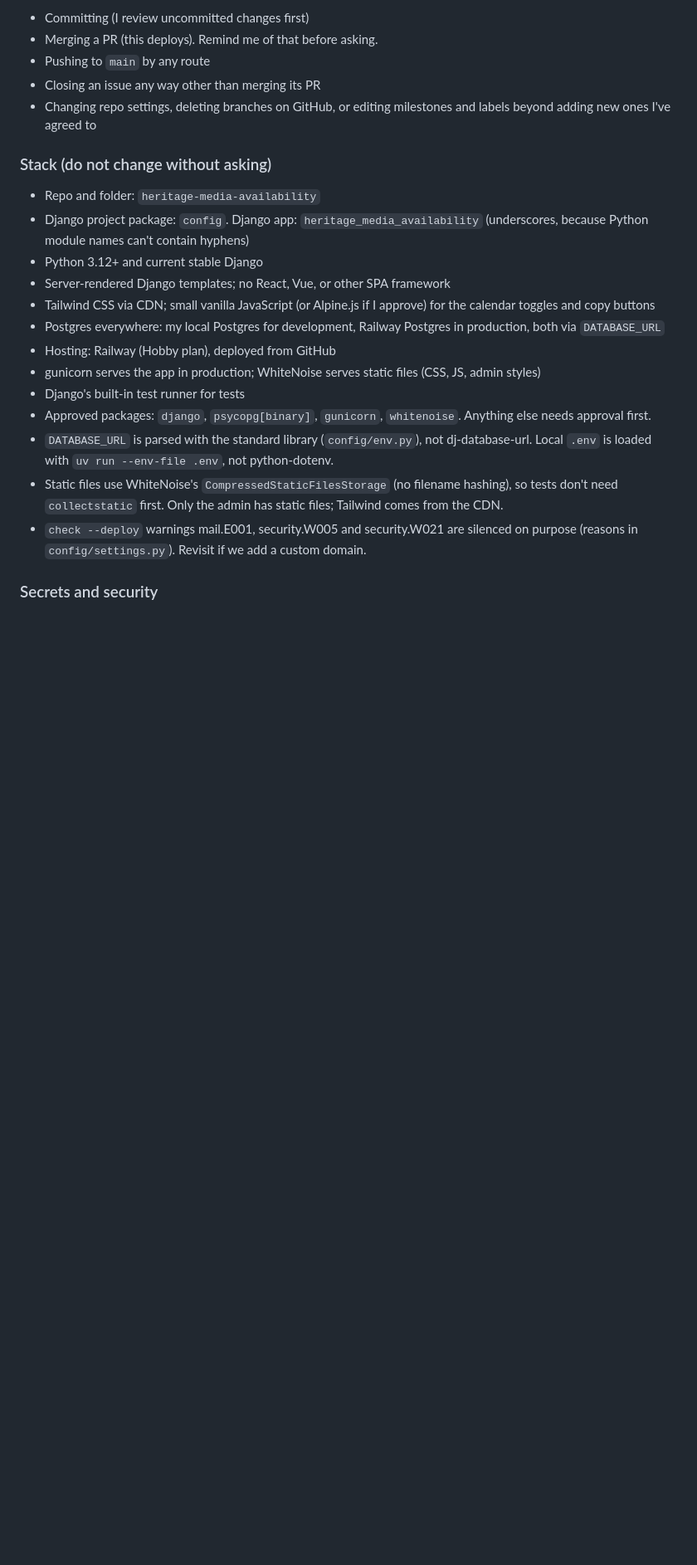
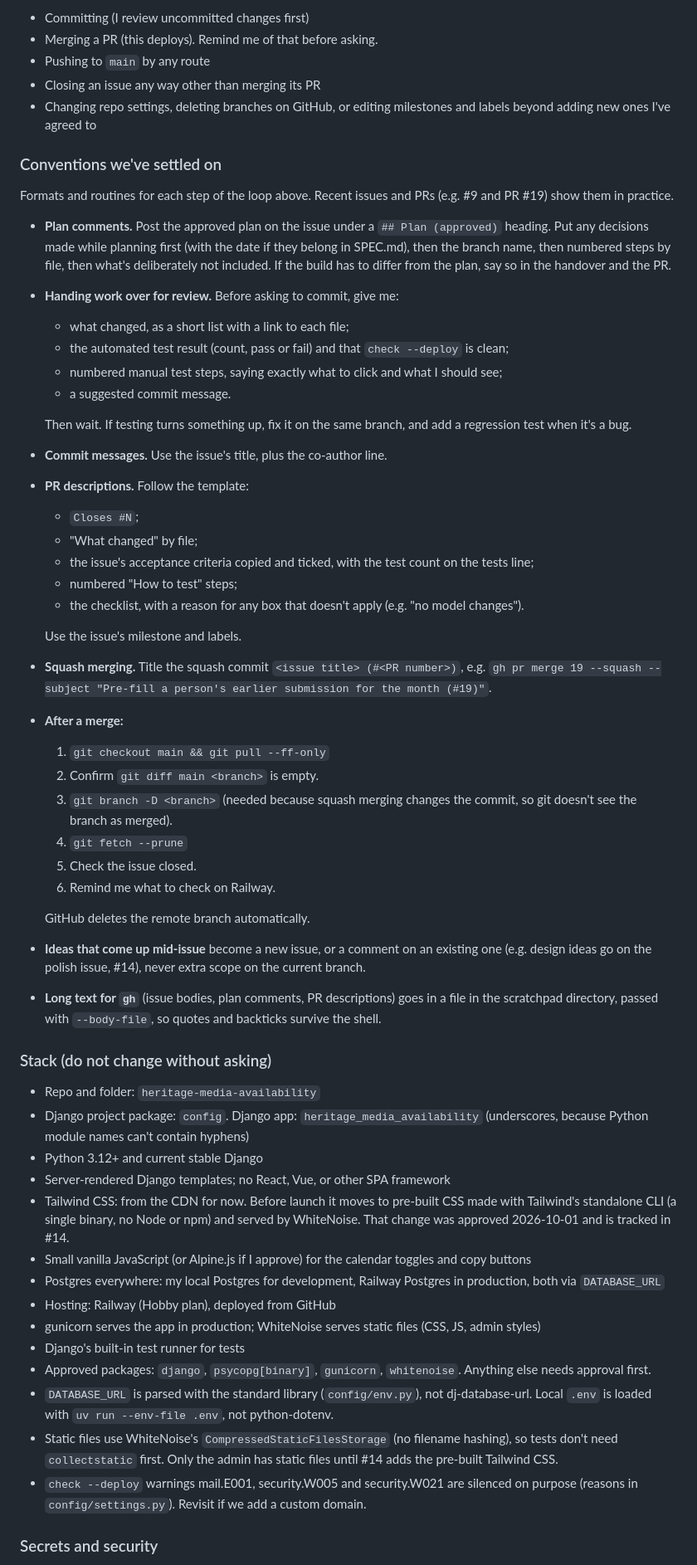
Before and after one commit to skyebrownh/heritage-media-availability, a Markdown page: CLAUDE.md, the part around the change. Shown at 83% size. Drawn GitHub-style; blank space fills up the shorter version.

Commit message:
Document our working conventions in CLAUDE.md (#25)
* Document our working conventions in CLAUDE.md

Co-Authored-By: Claude Opus 5.5 <noreply@anthropic.com>

* Fix the timeline table in SPEC.md

Co-Authored-By: Claude Opus 5.5 <noreply@anthropic.com>

---------

Co-authored-by: Claude Opus 5.5 <noreply@anthropic.com>

```diff
--- a/CLAUDE.md
+++ b/CLAUDE.md
@@ -69,20 +69,55 @@ Write good explanatory comments throughout. I'll be reading this code to learn f
 - Closing an issue any way other than merging its PR
 - Changing repo settings, deleting branches on GitHub, or editing milestones and labels beyond adding new ones I've agreed to
 
+### Conventions we've settled on
+
+Formats and routines for each step of the loop above. Recent issues and PRs (e.g. #9 and PR #19) show them in practice.
+
+- **Plan comments.** Post the approved plan on the issue under a `## Plan (approved)` heading. Put any decisions made while planning first (with the date if they belong in SPEC.md), then the branch name, then numbered steps by file, then what's deliberately not included. If the build has to differ from the plan, say so in the handover and the PR.
+- **Handing work over for review.** Before asking to commit, give me:
+  - what changed, as a short list with a link to each file;
+  - the automated test result (count, pass or fail) and that `check --deploy` is clean;
+  - numbered manual test steps, saying exactly what to click and what I should see;
+  - a suggested commit message.
+
+  Then wait. If testing turns something up, fix it on the same branch, and add a regression test when it's a bug.
+- **Commit messages.** Use the issue's title, plus the co-author line.
+- **PR descriptions.** Follow the template:
+  - `Closes #N`;
+  - "What changed" by file;
+  - the issue's acceptance criteria copied and ticked, with the test count on the tests line;
+  - numbered "How to test" steps;
+  - the checklist, with a reason for any box that doesn't apply (e.g. "no model changes").
+
+  Use the issue's milestone and labels.
+- **Squash merging.** Title the squash commit `<issue title> (#<PR number>)`, e.g. `gh pr merge 19 --squash --subject "Pre-fill a person's earlier submission for the month (#19)"`.
+- **After a merge:**
+  1. `git checkout main && git pull --ff-only`
+  2. Confirm `git diff main <branch>` is empty.
+  3. `git branch -D <branch>` (needed because squash merging changes the commit, so git doesn't see the branch as merged).
+  4. `git fetch --prune`
+  5. Check the issue closed.
+  6. Remind me what to check on Railway.
+
+  GitHub deletes the remote branch automatically.
+- **Ideas that come up mid-issue** become a new issue, or a comment on an existing one (e.g. design ideas go on the polish issue, #14), never extra scope on the current branch.
+- **Long text for `gh`** (issue bodies, plan comments, PR descriptions) goes in a file in the scratchpad directory, passed with `--body-file`, so quotes and backticks survive the shell.
+
 ### Stack (do not change without asking)
 
 - Repo and folder: `heritage-media-availability`
 - Django project package: `config`. Django app: `heritage_media_availability` (underscores, because Python module names can't contain hyphens)
 - Python 3.12+ and current stable Django
 - Server-rendered Django templates; no React, Vue, or other SPA framework
-- Tailwind CSS via CDN; small vanilla JavaScript (or Alpine.js if I approve) for the calendar toggles and copy buttons
+- Tailwind CSS: from the CDN for now. Before launch it moves to pre-built CSS made with Tailwind's standalone CLI (a single binary, no Node or npm) and served by WhiteNoise. That change was approved 2026-10-01 and is tracked in #14.
+- Small vanilla JavaScript (or Alpine.js if I approve) for the calendar toggles and copy buttons
 - Postgres everywhere: my local Postgres for development, Railway Postgres in production, both via `DATABASE_URL`
 - Hosting: Railway (Hobby plan), deployed from GitHub
 - gunicorn serves the app in production; WhiteNoise serves static files (CSS, JS, admin styles)
 - Django's built-in test runner for tests
 - Approved packages: `django`, `psycopg[binary]`, `gunicorn`, `whitenoise`. Anything else needs approval first.
 - `DATABASE_URL` is parsed with the standard library (`config/env.py`), not dj-database-url. Local `.env` is loaded with `uv run --env-file .env`, not python-dotenv.
-- Static files use WhiteNoise's `CompressedStaticFilesStorage` (no filename hashing), so tests don't need `collectstatic` first. Only the admin has static files; Tailwind comes from the CDN.
+- Static files use WhiteNoise's `CompressedStaticFilesStorage` (no filename hashing), so tests don't need `collectstatic` first. Only the admin has static files until #14 adds the pre-built Tailwind CSS.
 - `check --deploy` warnings mail.E001, security.W005 and security.W021 are silenced on purpose (reasons in `config/settings.py`). Revisit if we add a custom domain.
 
 ### Secrets and security
```
Also changed, not shown: README.md (+1 -1 lines), SPEC.md (+2 -2 lines).
